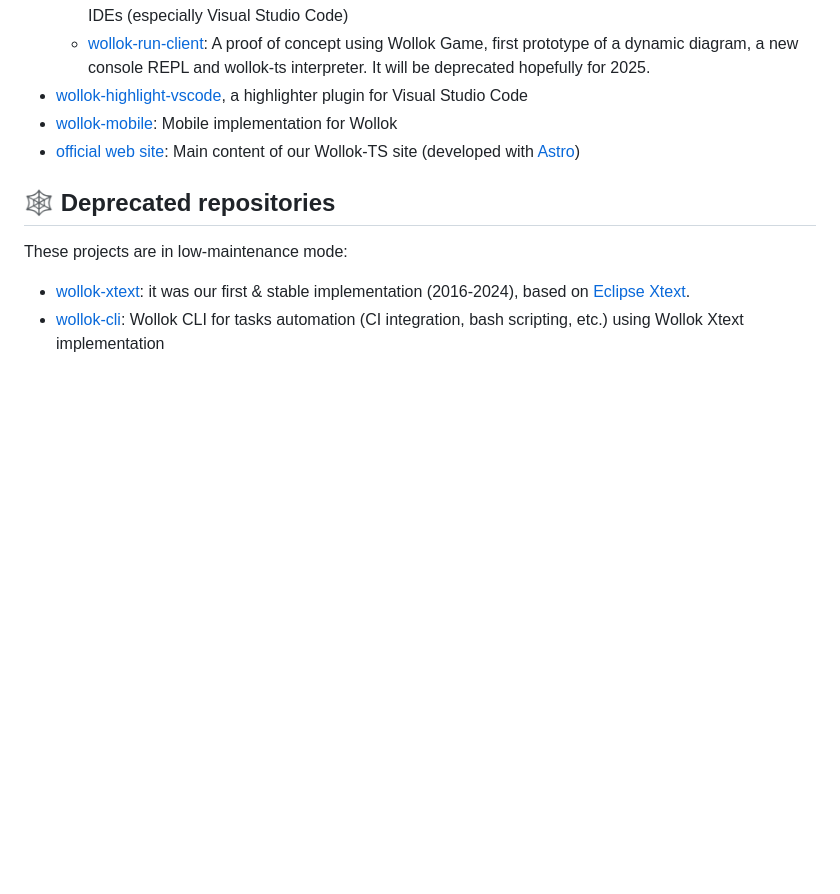
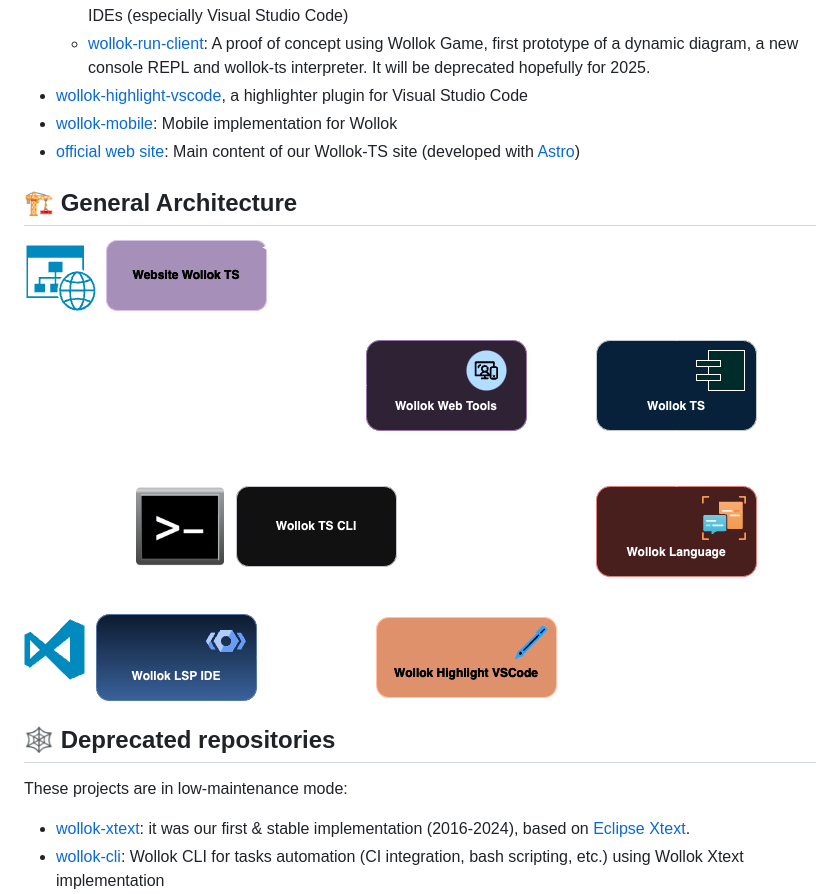
Before and after one commit to uqbar-project/wollok-language, a Markdown page: README.md, the part around the change. Rendered like a GitHub page; pictures changed too: images/wollok_architecture.png (added); blank space fills up the shorter version.

Commit message:
adding general architecture

```diff
--- a/README.md
+++ b/README.md
@@ -41,6 +41,10 @@ All files follow a **standard coding convention**, please refer to them in the [
 - [wollok-mobile](https://github.com/uqbar-project/wollok-mobile): Mobile implementation for Wollok
 - [official web site](https://github.com/uqbar-project/website-wollok-ts): Main content of our Wollok-TS site (developed with [Astro](https://astro.build/))
 
+## 🏗️ General Architecture
+
+![Wollok Architecture](./images/wollok_architecture.png)
+
 ## 🕸️ Deprecated repositories
 
 These projects are in low-maintenance mode:
```
